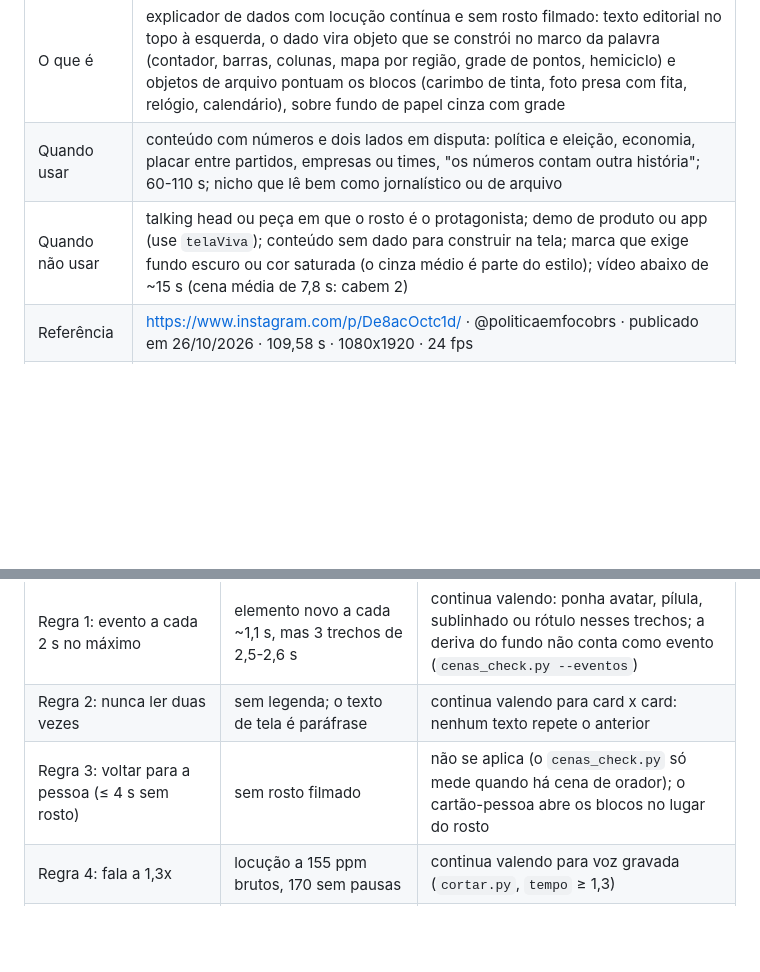
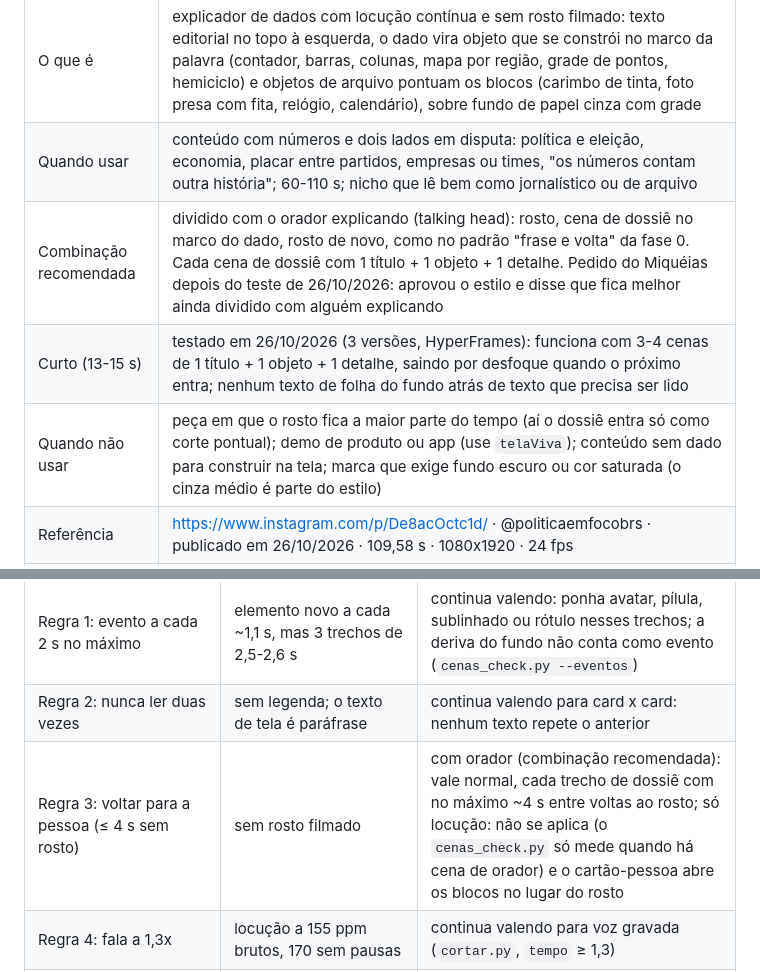
Before and after one commit to MiqueiasBrandaoDev/video-motion, a Markdown page: references/estilos/dossie.md, 2 parts joined by grey strips. Rendered like a GitHub page; blank space fills up the shorter version.

Commit message:
docs: ficha dossiê recomenda dividir com o orador explicando
Depois do teste de 26/10/2026 (3 versões de 13-15 s no HyperFrames), o estilo
foi aprovado e a combinação recomendada passou a ser rosto, cena de dossiê,
rosto. A ficha registra o formato curto testado (1 título + 1 objeto + 1
detalhe por cena, fundo sem texto atrás de texto legível) e a regra 3 volta a
valer quando há orador.

Co-Authored-By: Claude Opus 5.5 <noreply@anthropic.com>

```diff
--- a/references/estilos/dossie.md
+++ b/references/estilos/dossie.md
@@ -8,7 +8,9 @@
 |---|---|
 | O que é | explicador de dados com locução contínua e sem rosto filmado: texto editorial no topo à esquerda, o dado vira objeto que se constrói no marco da palavra (contador, barras, colunas, mapa por região, grade de pontos, hemiciclo) e objetos de arquivo pontuam os blocos (carimbo de tinta, foto presa com fita, relógio, calendário), sobre fundo de papel cinza com grade |
 | Quando usar | conteúdo com números e dois lados em disputa: política e eleição, economia, placar entre partidos, empresas ou times, "os números contam outra história"; 60-110 s; nicho que lê bem como jornalístico ou de arquivo |
-| Quando não usar | talking head ou peça em que o rosto é o protagonista; demo de produto ou app (use `telaViva`); conteúdo sem dado para construir na tela; marca que exige fundo escuro ou cor saturada (o cinza médio é parte do estilo); vídeo abaixo de ~15 s (cena média de 7,8 s: cabem 2) |
+| Combinação recomendada | dividido com o orador explicando (talking head): rosto, cena de dossiê no marco do dado, rosto de novo, como no padrão "frase e volta" da fase 0. Cada cena de dossiê com 1 título + 1 objeto + 1 detalhe. Pedido do Miquéias depois do teste de 26/10/2026: aprovou o estilo e disse que fica melhor ainda dividido com alguém explicando |
+| Curto (13-15 s) | testado em 26/10/2026 (3 versões, HyperFrames): funciona com 3-4 cenas de 1 título + 1 objeto + 1 detalhe, saindo por desfoque quando o próximo entra; nenhum texto de folha do fundo atrás de texto que precisa ser lido |
+| Quando não usar | peça em que o rosto fica a maior parte do tempo (aí o dossiê entra só como corte pontual); demo de produto ou app (use `telaViva`); conteúdo sem dado para construir na tela; marca que exige fundo escuro ou cor saturada (o cinza médio é parte do estilo) |
 | Referência | https://www.instagram.com/p/De8acOctc1d/ · @politicaemfocobrs · publicado em 26/10/2026 · 109,58 s · 1080x1920 · 24 fps |
 | Método | análise de 26/10/2026: frames a cada 0,5 s, rajadas de 12-24 fps nas transições, whisper-1 por palavra (±0,3 s), ebur128, espectrograma. Tempos medidos a 24 fps e convertidos para 30 fps (x 1,25, arredondado); a 24 fps aparece entre colchetes quando importa |
 | Não copiar | pessoas, fotos, prints de veículo, textos de tela, nomes. Fica a técnica |
@@ -263,7 +265,7 @@ Valores medidos, salvo os marcados com (p), propostos na análise sem medida dir
 |---|---|---|
 | Regra 1: evento a cada 2 s no máximo | elemento novo a cada ~1,1 s, mas 3 trechos de 2,5-2,6 s | continua valendo: ponha avatar, pílula, sublinhado ou rótulo nesses trechos; a deriva do fundo não conta como evento (`cenas_check.py --eventos`) |
 | Regra 2: nunca ler duas vezes | sem legenda; o texto de tela é paráfrase | continua valendo para card x card: nenhum texto repete o anterior |
-| Regra 3: voltar para a pessoa (≤ 4 s sem rosto) | sem rosto filmado | não se aplica (o `cenas_check.py` só mede quando há cena de orador); o cartão-pessoa abre os blocos no lugar do rosto |
+| Regra 3: voltar para a pessoa (≤ 4 s sem rosto) | sem rosto filmado | com orador (combinação recomendada): vale normal, cada trecho de dossiê com no máximo ~4 s entre voltas ao rosto; só locução: não se aplica (o `cenas_check.py` só mede quando há cena de orador) e o cartão-pessoa abre os blocos no lugar do rosto |
 | Regra 4: fala a 1,3x | locução a 155 ppm brutos, 170 sem pausas | continua valendo para voz gravada (`cortar.py`, `tempo` ≥ 1,3) |
 | Legenda (padrão `caixa` no motion puro) | nenhuma legenda da fala | sobrescreve: `config.legendas: false`; o texto editorial faz o papel |
 | Densidade de SFX (`gerar_sfx.py`, perfil `motion`) | impactos são a maioria (~15-20 de ~24-29 eventos, contando os agudos prováveis) e pelo menos 4 pares a menos de 4 s (1,75-2,4 s, em volta das viradas) | `"perfil": "motion"` com `--min-gap-impacto 1.7` (menor intervalo medido: 1,75 s) e o AVISO de mais de 1/3 aceito; `rel_db` de impacto dentro de -20..-10 (fora é ERRO); o da resposta ao gancho no teto (-10). Continuam: 400 ms entre efeitos, nunca o mesmo arquivo seguido, carimbo sempre com impacto |
```
Also changed, not shown: SKILL.md (+1 -1 lines).
